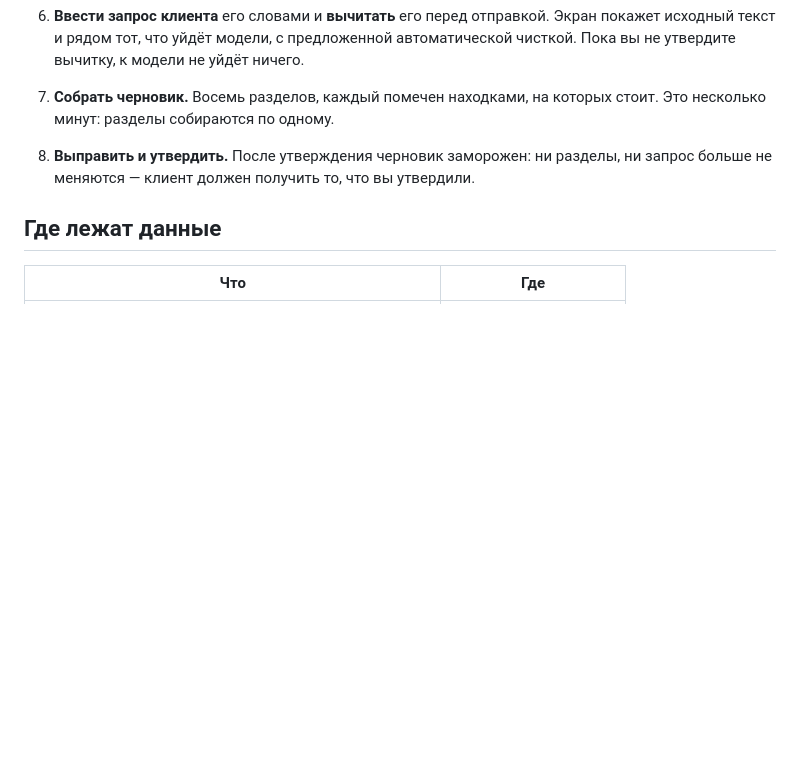
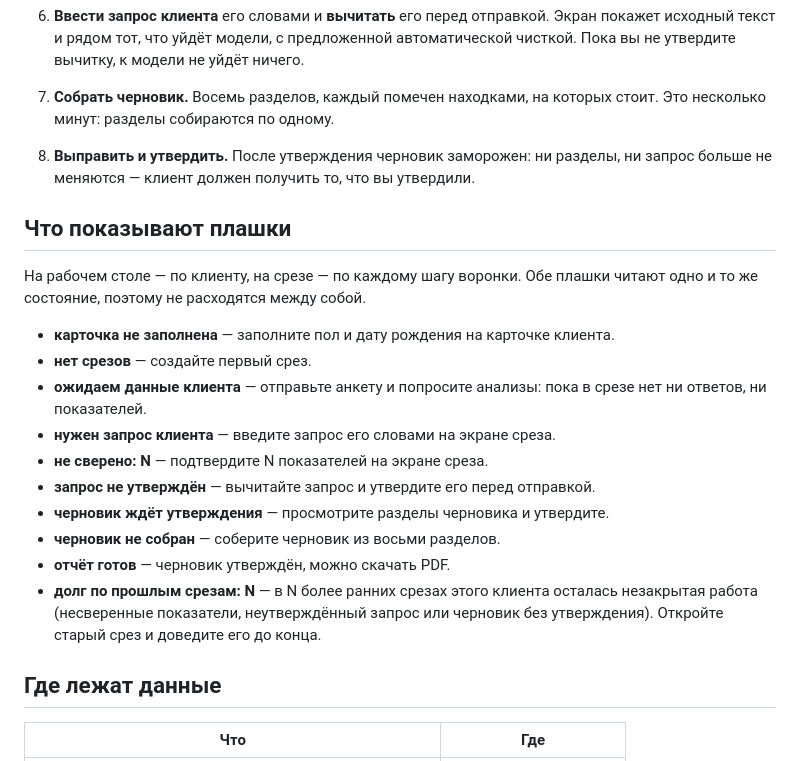
Before and after one commit to maxikonnik/healthcoach, a Markdown page: README.md, the part around the change. Rendered like a GitHub page; blank space fills up the shorter version.

Commit message:
docs: README — что показывают плашки
Правила плашек были описаны только в коде и тестах. Добавлен раздел
после «Порядок работы»: по одной строке на плашку — что она значит и
что делать дальше.

```diff
--- a/README.md
+++ b/README.md
@@ -62,6 +62,25 @@ uv run python -m healthcoach.app.main
 8. **Выправить и утвердить.** После утверждения черновик заморожен: ни разделы,
    ни запрос больше не меняются — клиент должен получить то, что вы утвердили.
 
+## Что показывают плашки
+
+На рабочем столе — по клиенту, на срезе — по каждому шагу воронки. Обе плашки
+читают одно и то же состояние, поэтому не расходятся между собой.
+
+- **карточка не заполнена** — заполните пол и дату рождения на карточке клиента.
+- **нет срезов** — создайте первый срез.
+- **ожидаем данные клиента** — отправьте анкету и попросите анализы: пока в
+  срезе нет ни ответов, ни показателей.
+- **нужен запрос клиента** — введите запрос его словами на экране среза.
+- **не сверено: N** — подтвердите N показателей на экране среза.
+- **запрос не утверждён** — вычитайте запрос и утвердите его перед отправкой.
+- **черновик ждёт утверждения** — просмотрите разделы черновика и утвердите.
+- **черновик не собран** — соберите черновик из восьми разделов.
+- **отчёт готов** — черновик утверждён, можно скачать PDF.
+- **долг по прошлым срезам: N** — в N более ранних срезах этого клиента
+  осталась незакрытая работа (несверенные показатели, неутверждённый запрос
+  или черновик без утверждения). Откройте старый срез и доведите его до конца.
+
 ## Где лежат данные
 
 | Что | Где |
```
